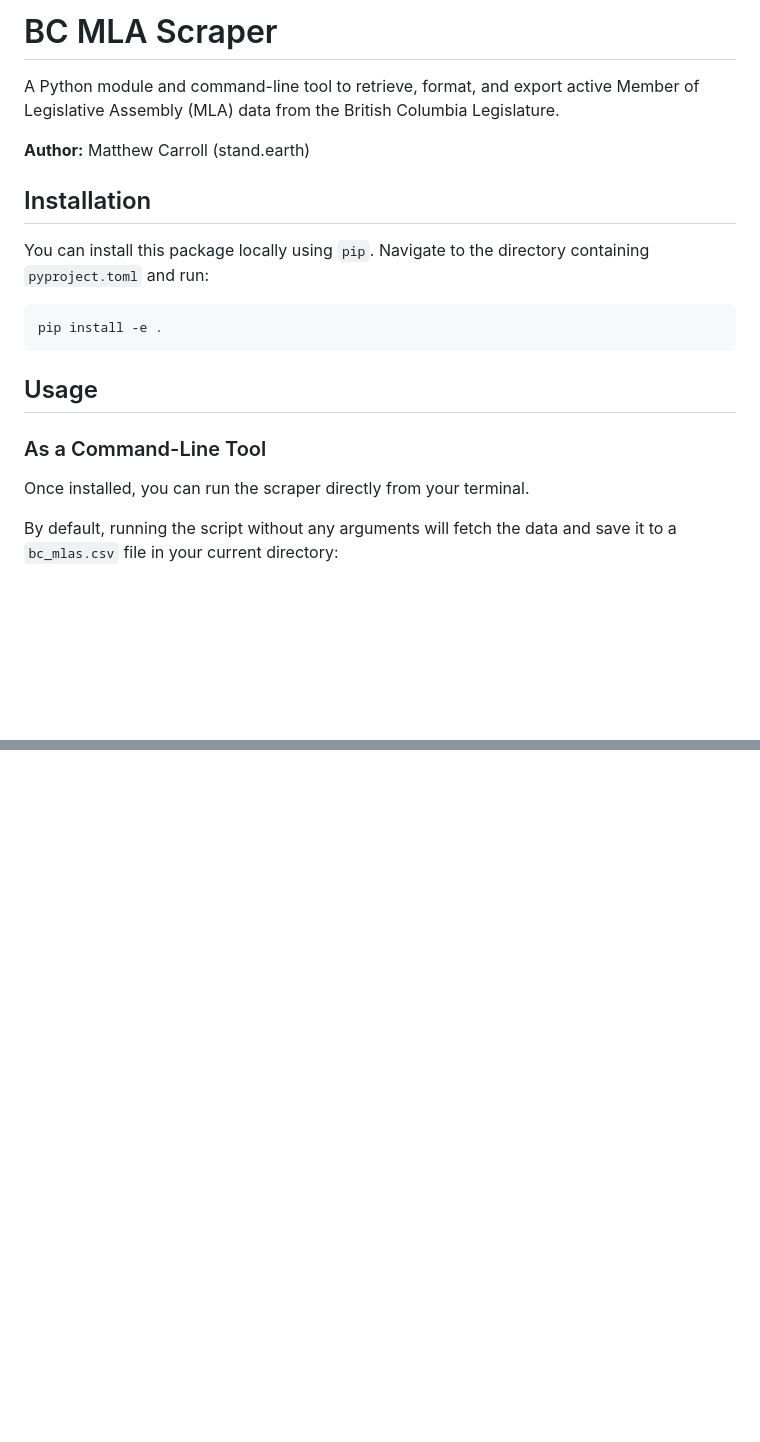
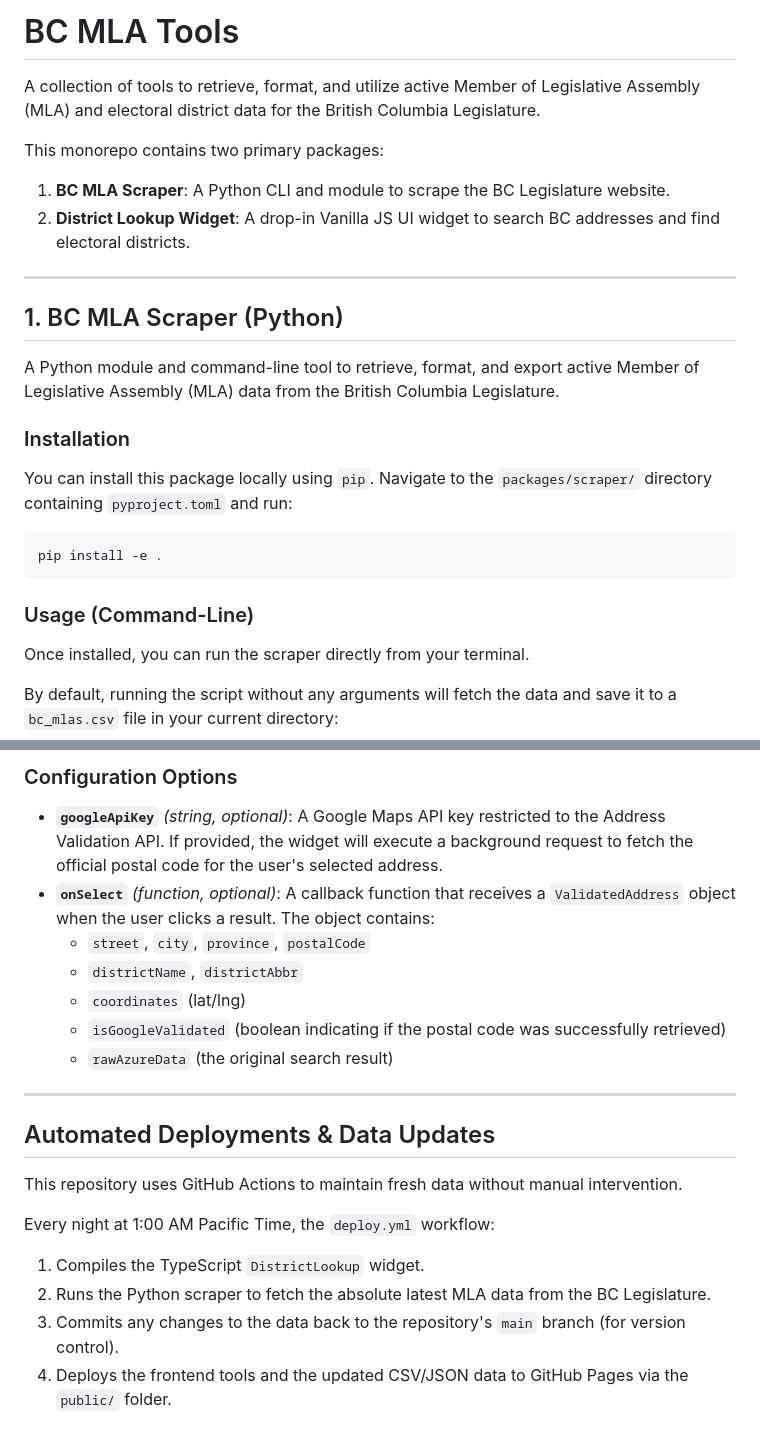
Before and after one commit to Standearth/bc-mla-scraper, a Markdown page: README.md, 2 parts joined by grey strips. GitHub-like rendering; blank space fills up the shorter version.

````diff
--- a/README.md
+++ b/README.md
@@ -1,20 +1,27 @@
-# BC MLA Scraper
+# BC MLA Tools
+
+A collection of tools to retrieve, format, and utilize active Member of Legislative Assembly (MLA) and electoral district data for the British Columbia Legislature.
+
+This monorepo contains two primary packages:
+
+1. **BC MLA Scraper**: A Python CLI and module to scrape the BC Legislature website.
+2. **District Lookup Widget**: A drop-in Vanilla JS UI widget to search BC addresses and find electoral districts.
+
+---
+
+## 1. BC MLA Scraper (Python)
 
 A Python module and command-line tool to retrieve, format, and export active Member of Legislative Assembly (MLA) data from the British Columbia Legislature.
 
-**Author:** Matthew Carroll (stand.earth)
+### Installation
 
-## Installation
-
-You can install this package locally using `pip`. Navigate to the directory containing `pyproject.toml` and run:
+You can install this package locally using `pip`. Navigate to the `packages/scraper/` directory containing `pyproject.toml` and run:
 
 ```bash
 pip install -e .
 ```
 
-## Usage
-
-### As a Command-Line Tool
+### Usage (Command-Line)
 
 Once installed, you can run the scraper directly from your terminal.
 
@@ -106,0 +123,22 @@ The scraper standardizes and exports the following fields for each MLA:
+### Configuration Options
+
+- **`googleApiKey`** _(string, optional)_: A Google Maps API key restricted to the Address Validation API. If provided, the widget will execute a background request to fetch the official postal code for the user's selected address.
+- **`onSelect`** _(function, optional)_: A callback function that receives a `ValidatedAddress` object when the user clicks a result. The object contains:
+  - `street`, `city`, `province`, `postalCode`
+  - `districtName`, `districtAbbr`
+  - `coordinates` (lat/lng)
+  - `isGoogleValidated` (boolean indicating if the postal code was successfully retrieved)
+  - `rawAzureData` (the original search result)
+
+---
+
+## Automated Deployments & Data Updates
+
+This repository uses GitHub Actions to maintain fresh data without manual intervention.
+
+Every night at 1:00 AM Pacific Time, the `deploy.yml` workflow:
+
+1. Compiles the TypeScript `DistrictLookup` widget.
+2. Runs the Python scraper to fetch the absolute latest MLA data from the BC Legislature.
+3. Commits any changes to the data back to the repository's `main` branch (for version control).
+4. Deploys the frontend tools and the updated CSV/JSON data to GitHub Pages via the `public/` folder.
````
Also changed, not shown: other parts of README.md (+49 -40 lines).
